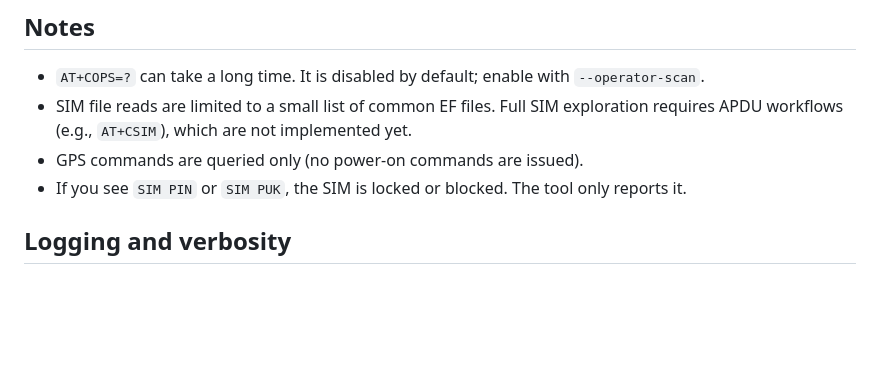
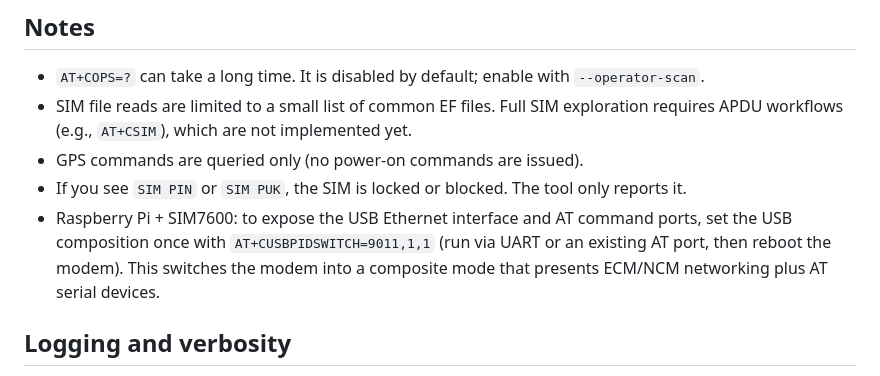
Before and after one commit to eldraco/hack-wanderer, a Markdown page: README.md, the part around the change. Drawn GitHub-style; blank space fills up the shorter version.

Commit message:
Add Raspberry Pi + SIM7600 configuration instructions to README.md

```diff
--- a/README.md
+++ b/README.md
@@ -131,6 +131,7 @@ ui:
 - SIM file reads are limited to a small list of common EF files. Full SIM exploration requires APDU workflows (e.g., `AT+CSIM`), which are not implemented yet.
 - GPS commands are queried only (no power-on commands are issued).
 - If you see `SIM PIN` or `SIM PUK`, the SIM is locked or blocked. The tool only reports it.
+- Raspberry Pi + SIM7600: to expose the USB Ethernet interface and AT command ports, set the USB composition once with `AT+CUSBPIDSWITCH=9011,1,1` (run via UART or an existing AT port, then reboot the modem). This switches the modem into a composite mode that presents ECM/NCM networking plus AT serial devices.
 
 ## Logging and verbosity
 
```
